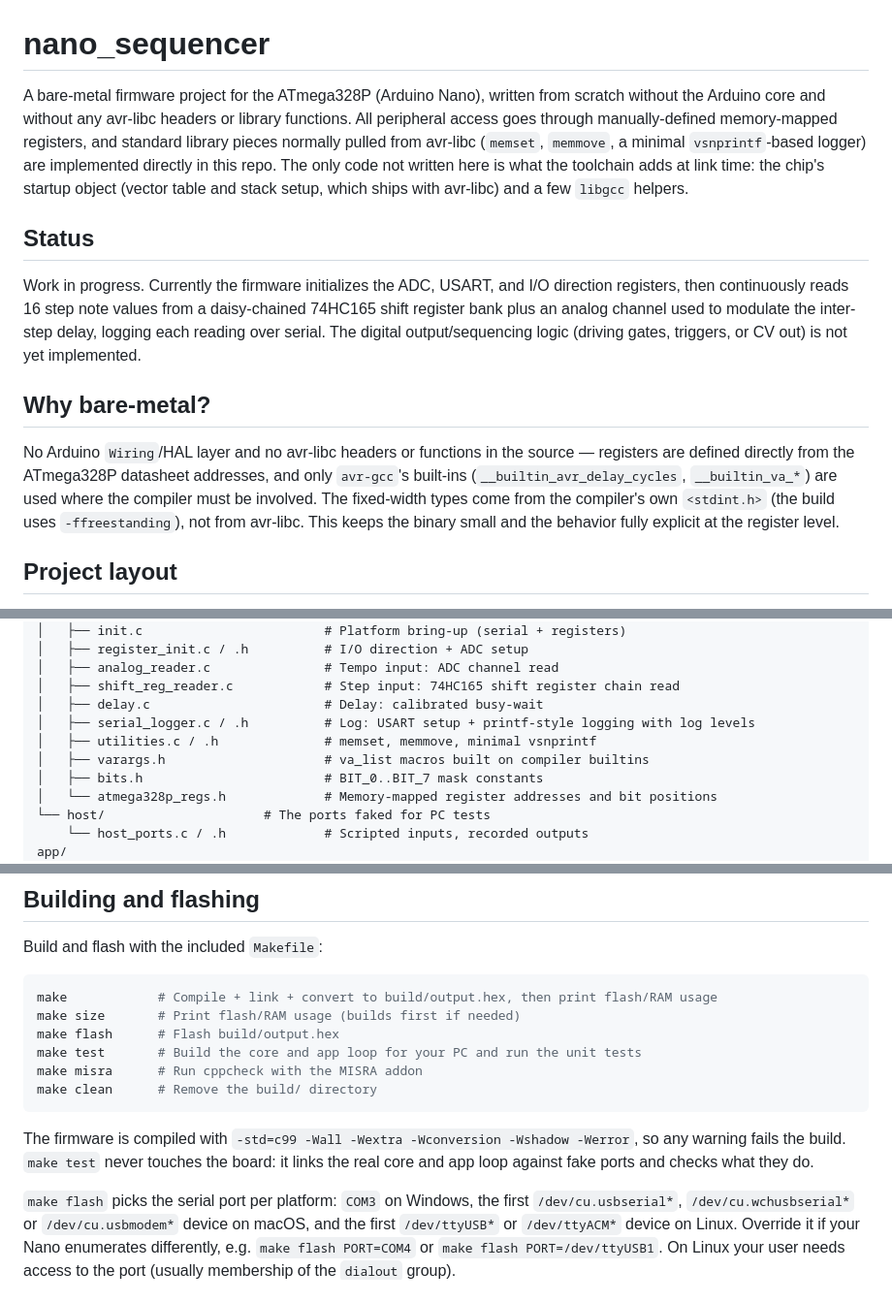
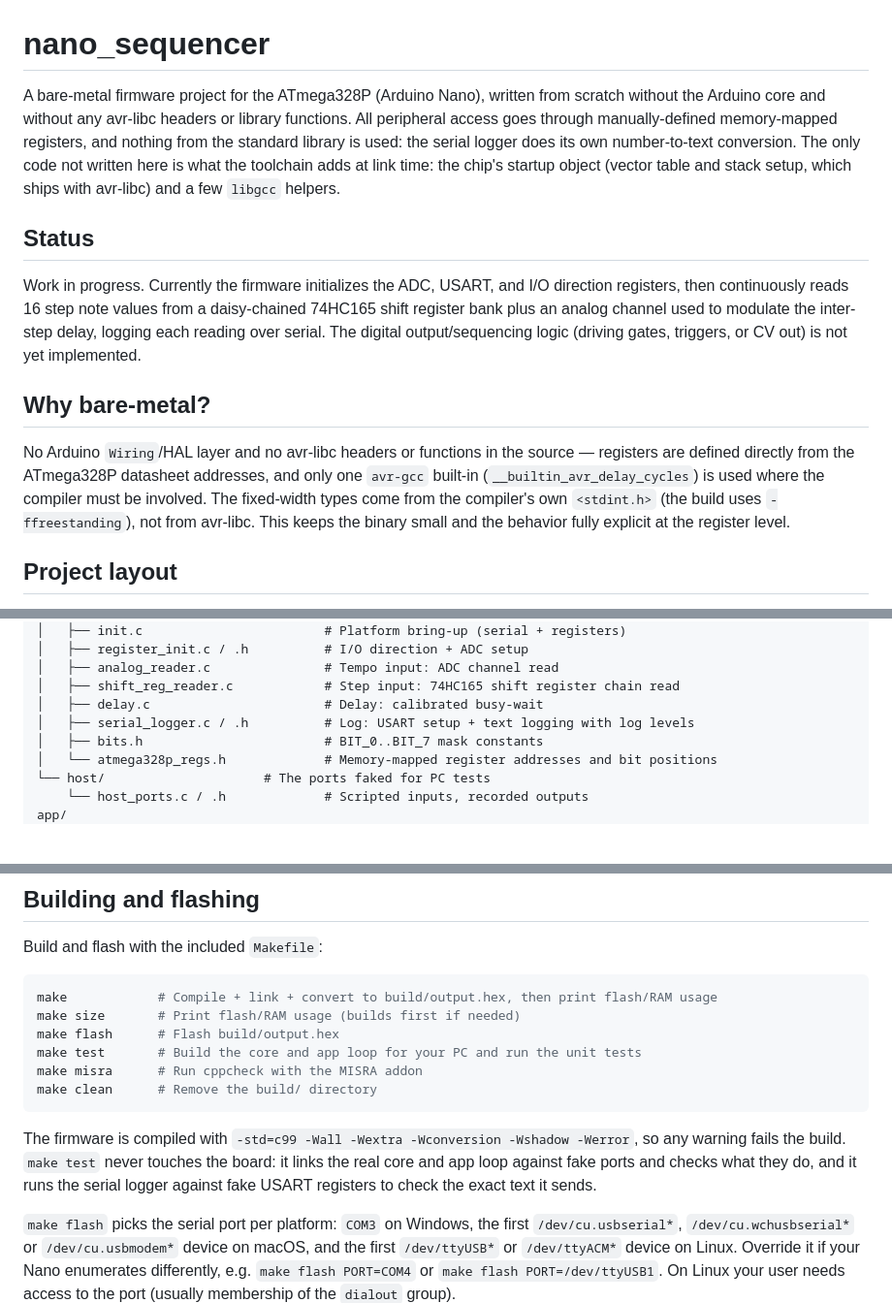
Before and after one commit to BonelessPig/nano_sequencer, a Markdown page: README.md, 3 parts joined by grey strips. Shown at 97% size. Drawn GitHub-style; blank space fills up the shorter version.

````diff
--- a/README.md
+++ b/README.md
@@ -1,6 +1,6 @@
 # nano_sequencer
 
-A bare-metal firmware project for the ATmega328P (Arduino Nano), written from scratch without the Arduino core and without any avr-libc headers or library functions. All peripheral access goes through manually-defined memory-mapped registers, and standard library pieces normally pulled from avr-libc (`memset`, `memmove`, a minimal `vsnprintf`-based logger) are implemented directly in this repo. The only code not written here is what the toolchain adds at link time: the chip's startup object (vector table and stack setup, which ships with avr-libc) and a few `libgcc` helpers.
+A bare-metal firmware project for the ATmega328P (Arduino Nano), written from scratch without the Arduino core and without any avr-libc headers or library functions. All peripheral access goes through manually-defined memory-mapped registers, and nothing from the standard library is used: the serial logger does its own number-to-text conversion. The only code not written here is what the toolchain adds at link time: the chip's startup object (vector table and stack setup, which ships with avr-libc) and a few `libgcc` helpers.
 
 ## Status
 
@@ -8,7 +8,7 @@ Work in progress. Currently the firmware initializes the ADC, USART, and I/O dir
 
 ## Why bare-metal?
 
-No Arduino `Wiring`/HAL layer and no avr-libc headers or functions in the source — registers are defined directly from the ATmega328P datasheet addresses, and only `avr-gcc`'s built-ins (`__builtin_avr_delay_cycles`, `__builtin_va_*`) are used where the compiler must be involved. The fixed-width types come from the compiler's own `<stdint.h>` (the build uses `-ffreestanding`), not from avr-libc. This keeps the binary small and the behavior fully explicit at the register level.
+No Arduino `Wiring`/HAL layer and no avr-libc headers or functions in the source — registers are defined directly from the ATmega328P datasheet addresses, and only one `avr-gcc` built-in (`__builtin_avr_delay_cycles`) is used where the compiler must be involved. The fixed-width types come from the compiler's own `<stdint.h>` (the build uses `-ffreestanding`), not from avr-libc. This keeps the binary small and the behavior fully explicit at the register level.
 
 ## Project layout
 
@@ -31,9 +31,7 @@ adapters/
 │   ├── analog_reader.c               # Tempo input: ADC channel read
 │   ├── shift_reg_reader.c            # Step input: 74HC165 shift register chain read
 │   ├── delay.c                       # Delay: calibrated busy-wait
-│   ├── serial_logger.c / .h          # Log: USART setup + printf-style logging with log levels
-│   ├── utilities.c / .h              # memset, memmove, minimal vsnprintf
-│   ├── varargs.h                     # va_list macros built on compiler builtins
+│   ├── serial_logger.c / .h          # Log: USART setup + text logging with log levels
 │   ├── bits.h                        # BIT_0..BIT_7 mask constants
 │   └── atmega328p_regs.h             # Memory-mapped register addresses and bit positions
 └── host/                     # The ports faked for PC tests
@@ -106,7 +104,7 @@ make misra      # Run cppcheck with the MISRA addon
 make clean      # Remove the build/ directory
 ```
 
-The firmware is compiled with `-std=c99 -Wall -Wextra -Wconversion -Wshadow -Werror`, so any warning fails the build. `make test` never touches the board: it links the real core and app loop against fake ports and checks what they do.
+The firmware is compiled with `-std=c99 -Wall -Wextra -Wconversion -Wshadow -Werror`, so any warning fails the build. `make test` never touches the board: it links the real core and app loop against fake ports and checks what they do, and it runs the serial logger against fake USART registers to check the exact text it sends.
 
 `make flash` picks the serial port per platform: `COM3` on Windows, the first `/dev/cu.usbserial*`, `/dev/cu.wchusbserial*` or `/dev/cu.usbmodem*` device on macOS, and the first `/dev/ttyUSB*` or `/dev/ttyACM*` device on Linux. Override it if your Nano enumerates differently, e.g. `make flash PORT=COM4` or `make flash PORT=/dev/ttyUSB1`. On Linux your user needs access to the port (usually membership of the `dialout` group).
 
````
Also changed, not shown: docs/ARCHITECTURE.md (+24 -19 lines).
